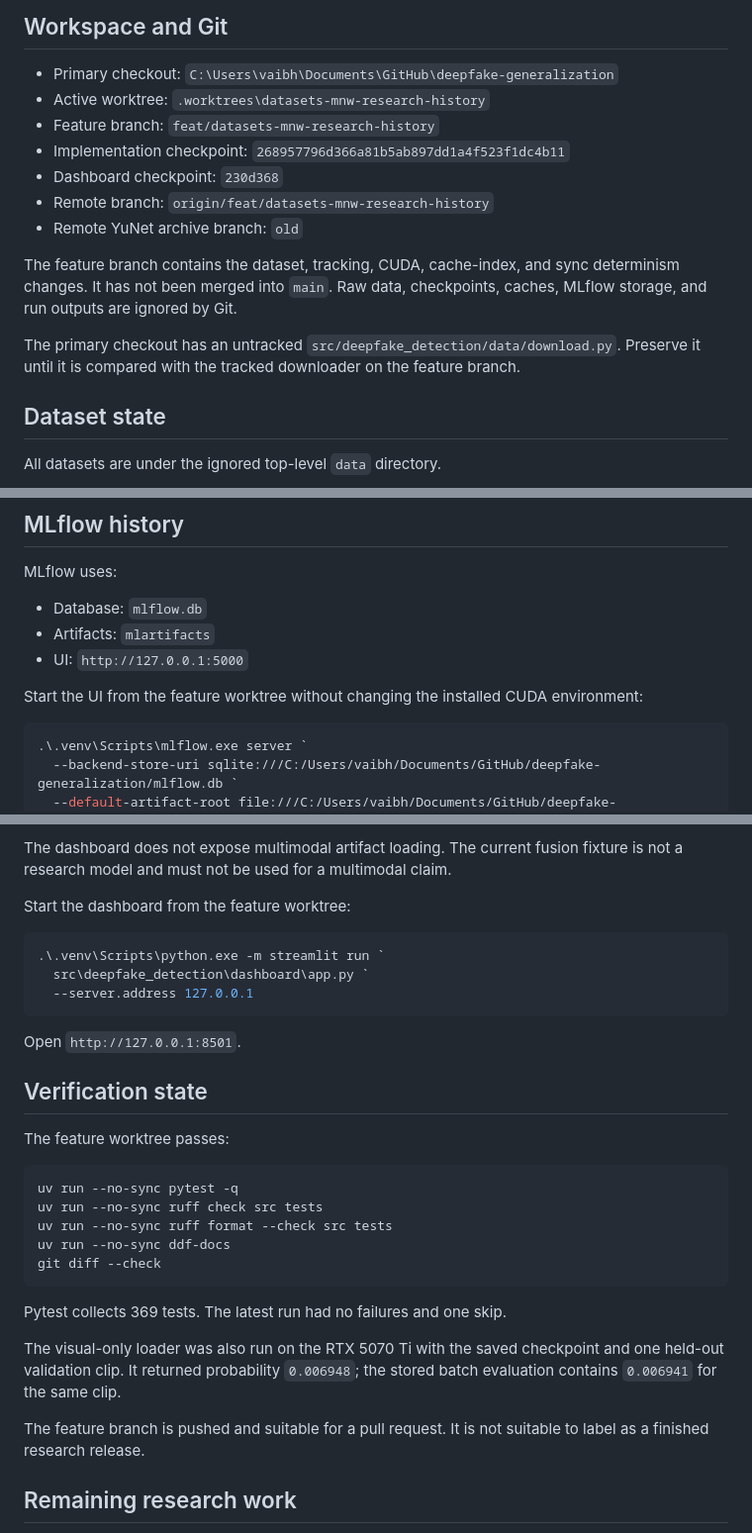
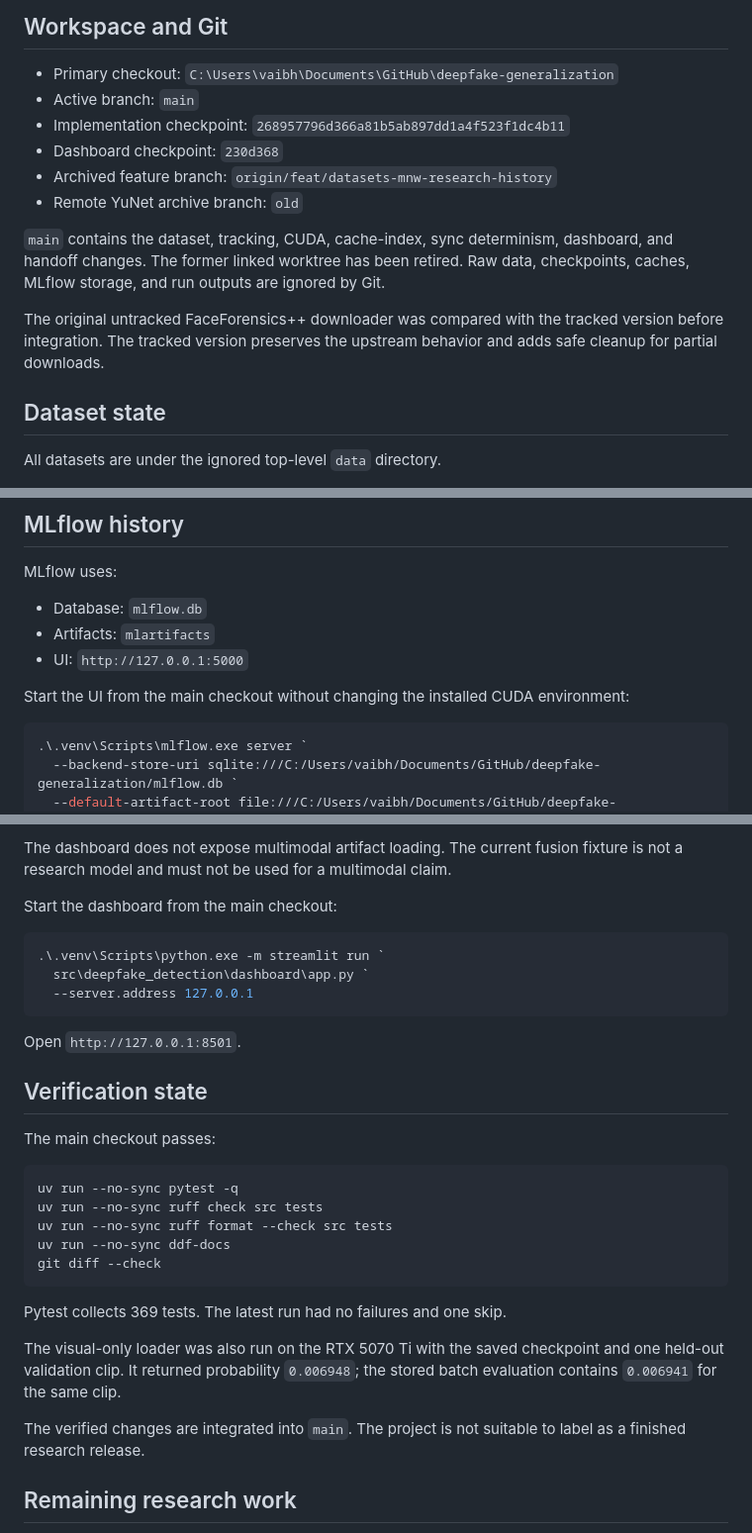
Before and after one commit to vaibhavshiroorkar/deepfake-detection, a Markdown page: docs/handoff.md, 3 parts joined by grey strips. Shown at 99% size. GitHub-like rendering.

Commit message:
Update handoff for main integration

````diff
--- a/docs/handoff.md
+++ b/docs/handoff.md
@@ -14,20 +14,20 @@ multimodal research matrix is not complete.
 ## Workspace and Git
 
 - Primary checkout: `C:\Users\vaibh\Documents\GitHub\deepfake-generalization`
-- Active worktree: `.worktrees\datasets-mnw-research-history`
-- Feature branch: `feat/datasets-mnw-research-history`
+- Active branch: `main`
 - Implementation checkpoint: `268957796d366a81b5ab897dd1a4f523f1dc4b11`
 - Dashboard checkpoint: `230d368`
-- Remote branch: `origin/feat/datasets-mnw-research-history`
+- Archived feature branch: `origin/feat/datasets-mnw-research-history`
 - Remote YuNet archive branch: `old`
 
-The feature branch contains the dataset, tracking, CUDA, cache-index, and sync
-determinism changes. It has not been merged into `main`. Raw data, checkpoints,
-caches, MLflow storage, and run outputs are ignored by Git.
+`main` contains the dataset, tracking, CUDA, cache-index, sync determinism,
+dashboard, and handoff changes. The former linked worktree has been retired.
+Raw data, checkpoints, caches, MLflow storage, and run outputs are ignored by
+Git.
 
-The primary checkout has an untracked
-`src/deepfake_detection/data/download.py`. Preserve it until it is compared
-with the tracked downloader on the feature branch.
+The original untracked FaceForensics++ downloader was compared with the
+tracked version before integration. The tracked version preserves the upstream
+behavior and adds safe cleanup for partial downloads.
 
 ## Dataset state
 
@@ -131,7 +131,7 @@ MLflow uses:
 - Artifacts: `mlartifacts`
 - UI: `http://127.0.0.1:5000`
 
-Start the UI from the feature worktree without changing the installed CUDA
+Start the UI from the main checkout without changing the installed CUDA
 environment:
 
 ```powershell
@@ -171,7 +171,7 @@ development split and does not establish cross-dataset generalization.
 The dashboard does not expose multimodal artifact loading. The current fusion
 fixture is not a research model and must not be used for a multimodal claim.
 
-Start the dashboard from the feature worktree:
+Start the dashboard from the main checkout:
 
 ```powershell
 .\.venv\Scripts\python.exe -m streamlit run `
@@ -183,7 +183,7 @@ Open `http://127.0.0.1:8501`.
 
 ## Verification state
 
-The feature worktree passes:
+The main checkout passes:
 
 ```powershell
 uv run --no-sync pytest -q
@@ -199,8 +199,8 @@ The visual-only loader was also run on the RTX 5070 Ti with the saved
 checkpoint and one held-out validation clip. It returned probability
 `0.006948`; the stored batch evaluation contains `0.006941` for the same clip.
 
-The feature branch is pushed and suitable for a pull request. It is not
-suitable to label as a finished research release.
+The verified changes are integrated into `main`. The project is not suitable
+to label as a finished research release.
 
 ## Remaining research work
 
````
Also changed, not shown: other parts of docs/handoff.md (+1 -1 lines).
